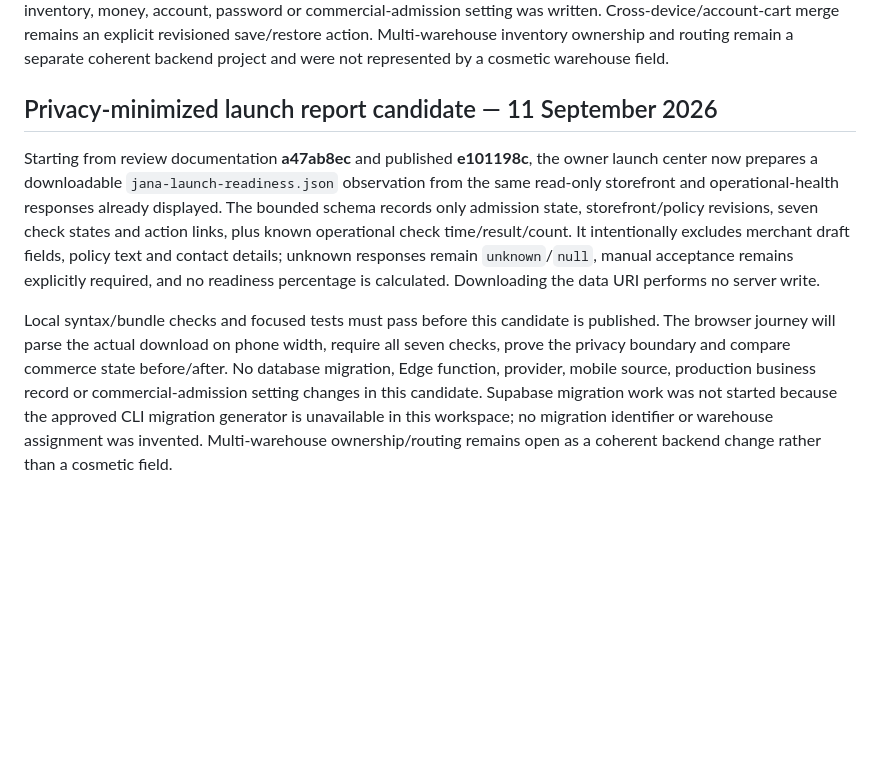
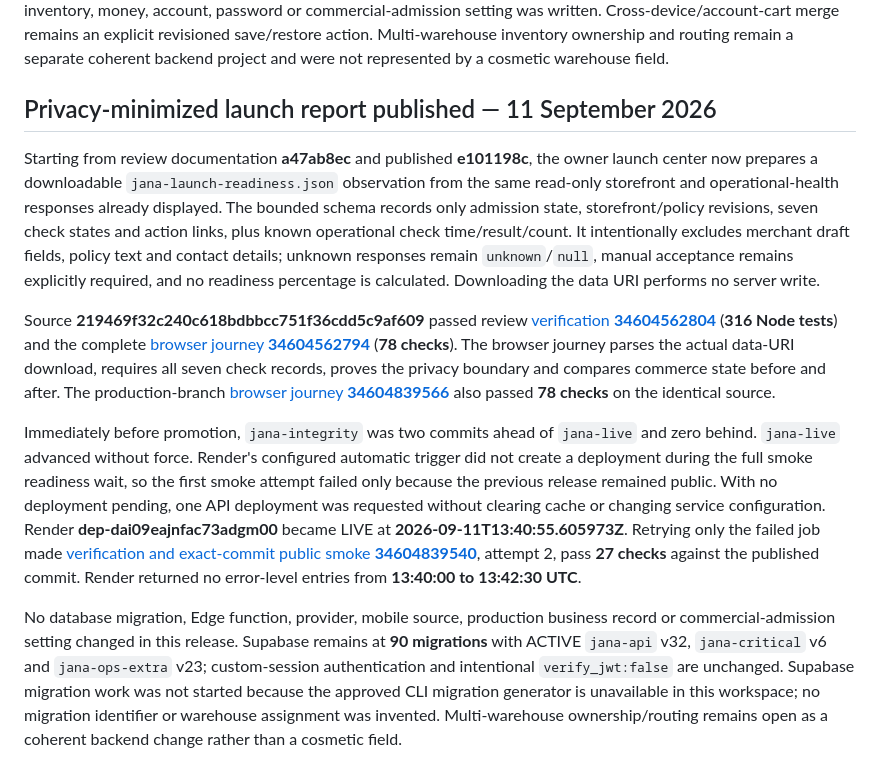
Before and after one commit to NAIFMUSFER/Heavy, a Markdown page: docs/RELEASE-EVIDENCE.md, the part around the change. Rendered like a GitHub page; blank space fills up the shorter version.

Commit message:
docs(jana): record verified launch report release

```diff
--- a/docs/RELEASE-EVIDENCE.md
+++ b/docs/RELEASE-EVIDENCE.md
@@ -547,8 +547,12 @@ The first production smoke attempt ended its readiness wait seconds before that
 
 This release changes only static/shared cart behavior and service-worker cache version. Supabase remains at **90 migrations** and ACTIVE `jana-api` v32 / `jana-critical` v6 / `jana-ops-extra` v23 with custom-session authentication and intentional `verify_jwt:false` unchanged. No SQL, Edge function, provider, production order, inventory, money, account, password or commercial-admission setting was written. Cross-device/account-cart merge remains an explicit revisioned save/restore action. Multi-warehouse inventory ownership and routing remain a separate coherent backend project and were not represented by a cosmetic warehouse field.
 
-## Privacy-minimized launch report candidate — 11 September 2026
+## Privacy-minimized launch report published — 11 September 2026
 
 Starting from review documentation **a47ab8ec** and published **e101198c**, the owner launch center now prepares a downloadable `jana-launch-readiness.json` observation from the same read-only storefront and operational-health responses already displayed. The bounded schema records only admission state, storefront/policy revisions, seven check states and action links, plus known operational check time/result/count. It intentionally excludes merchant draft fields, policy text and contact details; unknown responses remain `unknown`/`null`, manual acceptance remains explicitly required, and no readiness percentage is calculated. Downloading the data URI performs no server write.
 
-Local syntax/bundle checks and focused tests must pass before this candidate is published. The browser journey will parse the actual download on phone width, require all seven checks, prove the privacy boundary and compare commerce state before/after. No database migration, Edge function, provider, mobile source, production business record or commercial-admission setting changes in this candidate. Supabase migration work was not started because the approved CLI migration generator is unavailable in this workspace; no migration identifier or warehouse assignment was invented. Multi-warehouse ownership/routing remains open as a coherent backend change rather than a cosmetic field.
+Source **219469f32c240c618bdbbcc751f36cdd5c9af609** passed review [verification **34604562804**](https://github.com/NAIFMUSFER/Heavy/actions/runs/34604562804) (**316 Node tests**) and the complete [browser journey **34604562794**](https://github.com/NAIFMUSFER/Heavy/actions/runs/34604562794) (**78 checks**). The browser journey parses the actual data-URI download, requires all seven check records, proves the privacy boundary and compares commerce state before and after. The production-branch [browser journey **34604839566**](https://github.com/NAIFMUSFER/Heavy/actions/runs/34604839566) also passed **78 checks** on the identical source.
+
+Immediately before promotion, `jana-integrity` was two commits ahead of `jana-live` and zero behind. `jana-live` advanced without force. Render's configured automatic trigger did not create a deployment during the full smoke readiness wait, so the first smoke attempt failed only because the previous release remained public. With no deployment pending, one API deployment was requested without clearing cache or changing service configuration. Render **dep-dai09eajnfac73adgm00** became LIVE at **2026-09-11T13:40:55.605973Z**. Retrying only the failed job made [verification and exact-commit public smoke **34604839540**](https://github.com/NAIFMUSFER/Heavy/actions/runs/34604839540), attempt 2, pass **27 checks** against the published commit. Render returned no error-level entries from **13:40:00 to 13:42:30 UTC**.
+
+No database migration, Edge function, provider, mobile source, production business record or commercial-admission setting changed in this release. Supabase remains at **90 migrations** with ACTIVE `jana-api` v32, `jana-critical` v6 and `jana-ops-extra` v23; custom-session authentication and intentional `verify_jwt:false` are unchanged. Supabase migration work was not started because the approved CLI migration generator is unavailable in this workspace; no migration identifier or warehouse assignment was invented. Multi-warehouse ownership/routing remains open as a coherent backend change rather than a cosmetic field.
```
Also changed, not shown: docs/AUDIT-MATRIX.md (+1 -1 lines), docs/OWNER-HANDOFF-ar.md (+1 -1 lines).
